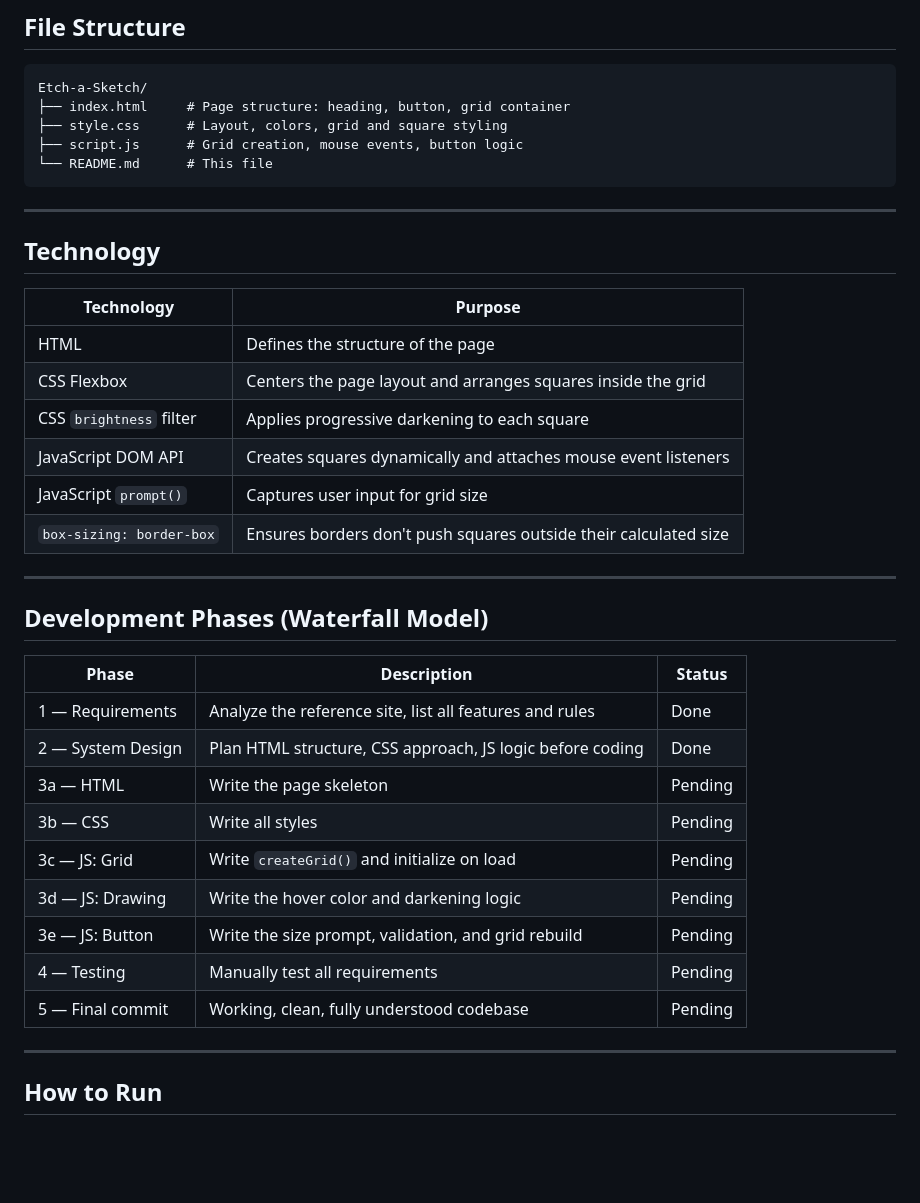
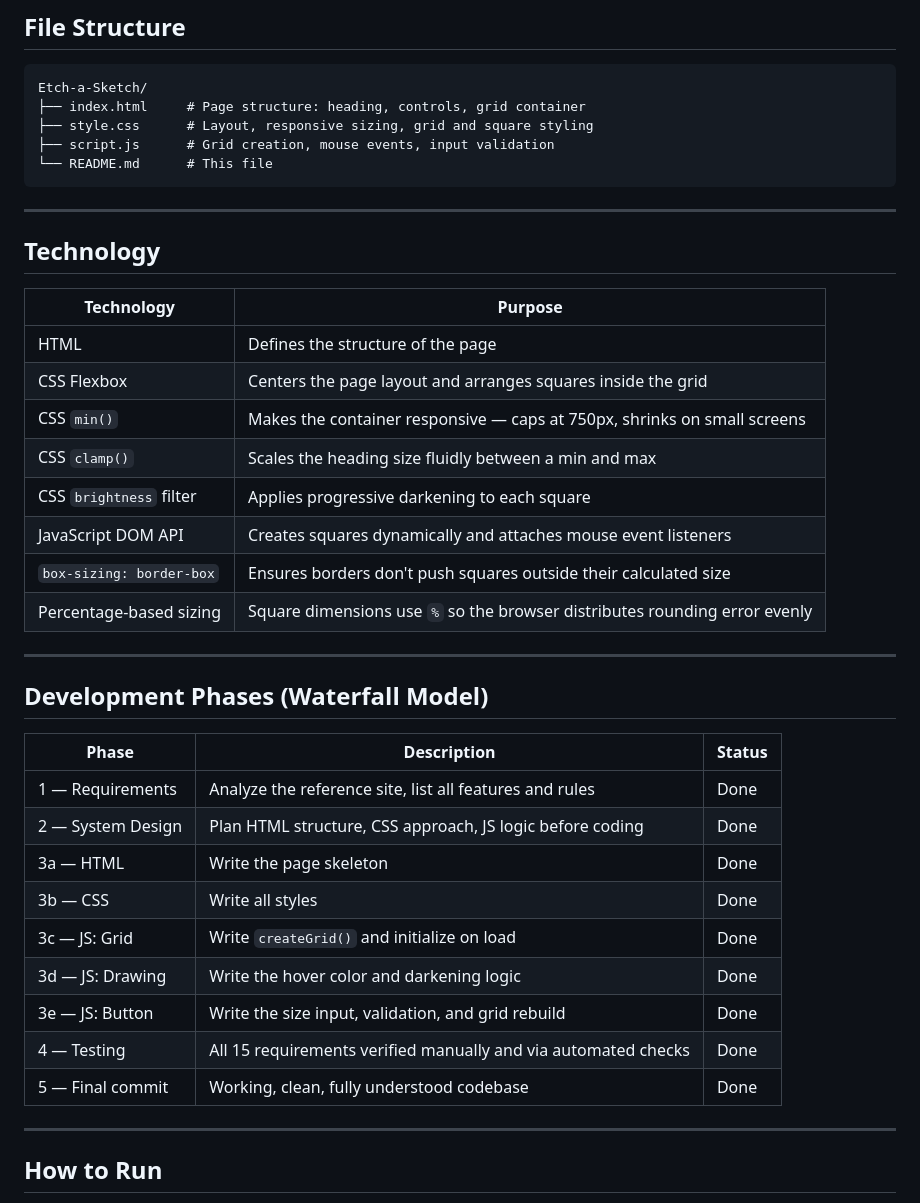
Before and after one commit to nirjalalala/Etch-a-Sketch, a Markdown page: README.md, the part around one of its changes. Drawn GitHub-style; blank space fills up the shorter version.

````diff
--- a/README.md
+++ b/README.md
@@ -61,9 +67,9 @@ The project follows a **waterfall development model**: each phase is fully plann
 
 ```
 Etch-a-Sketch/
-├── index.html     # Page structure: heading, button, grid container
-├── style.css      # Layout, colors, grid and square styling
-├── script.js      # Grid creation, mouse events, button logic
+├── index.html     # Page structure: heading, controls, grid container
+├── style.css      # Layout, responsive sizing, grid and square styling
+├── script.js      # Grid creation, mouse events, input validation
 └── README.md      # This file
 ```
 
@@ -75,10 +81,12 @@ Etch-a-Sketch/
 |---|---|
 | HTML | Defines the structure of the page |
 | CSS Flexbox | Centers the page layout and arranges squares inside the grid |
+| CSS `min()` | Makes the container responsive — caps at 750px, shrinks on small screens |
+| CSS `clamp()` | Scales the heading size fluidly between a min and max |
 | CSS `brightness` filter | Applies progressive darkening to each square |
 | JavaScript DOM API | Creates squares dynamically and attaches mouse event listeners |
-| JavaScript `prompt()` | Captures user input for grid size |
 | `box-sizing: border-box` | Ensures borders don't push squares outside their calculated size |
+| Percentage-based sizing | Square dimensions use `%` so the browser distributes rounding error evenly |
 
 ---
 
@@ -88,13 +96,13 @@ Etch-a-Sketch/
 |---|---|---|
 | 1 — Requirements | Analyze the reference site, list all features and rules | Done |
 | 2 — System Design | Plan HTML structure, CSS approach, JS logic before coding | Done |
-| 3a — HTML | Write the page skeleton | Pending |
-| 3b — CSS | Write all styles | Pending |
-| 3c — JS: Grid | Write `createGrid()` and initialize on load | Pending |
-| 3d — JS: Drawing | Write the hover color and darkening logic | Pending |
-| 3e — JS: Button | Write the size prompt, validation, and grid rebuild | Pending |
-| 4 — Testing | Manually test all requirements | Pending |
-| 5 — Final commit | Working, clean, fully understood codebase | Pending |
+| 3a — HTML | Write the page skeleton | Done |
+| 3b — CSS | Write all styles | Done |
+| 3c — JS: Grid | Write `createGrid()` and initialize on load | Done |
+| 3d — JS: Drawing | Write the hover color and darkening logic | Done |
+| 3e — JS: Button | Write the size input, validation, and grid rebuild | Done |
+| 4 — Testing | All 15 requirements verified manually and via automated checks | Done |
+| 5 — Final commit | Working, clean, fully understood codebase | Done |
 
 ---
 
````
Also changed, not shown: other parts of README.md (+31 -25 lines).
